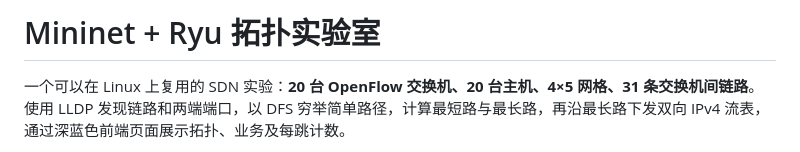
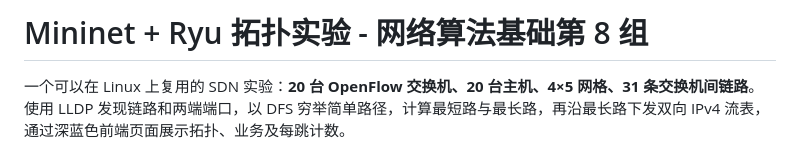
Before and after one commit to WilliamWilson-1/mininet-ryu-topology-lab, a Markdown page: README.md, the part around the change. Drawn GitHub-style.

Commit message:
Revise README for project title and details
Updated project title and description for clarity.

```diff
--- a/README.md
+++ b/README.md
@@ -1,4 +1,4 @@
-# Mininet + Ryu 拓扑实验室
+# Mininet + Ryu 拓扑实验 - 网络算法基础第 8 组
 
 一个可以在 Linux 上复用的 SDN 实验：**20 台 OpenFlow 交换机、20 台主机、4×5 网格、31 条交换机间链路**。使用 LLDP 发现链路和两端端口，以 DFS 穷举简单路径，计算最短路与最长路，再沿最长路下发双向 IPv4 流表，通过深蓝色前端页面展示拓扑、业务及每跳计数。
 
```
